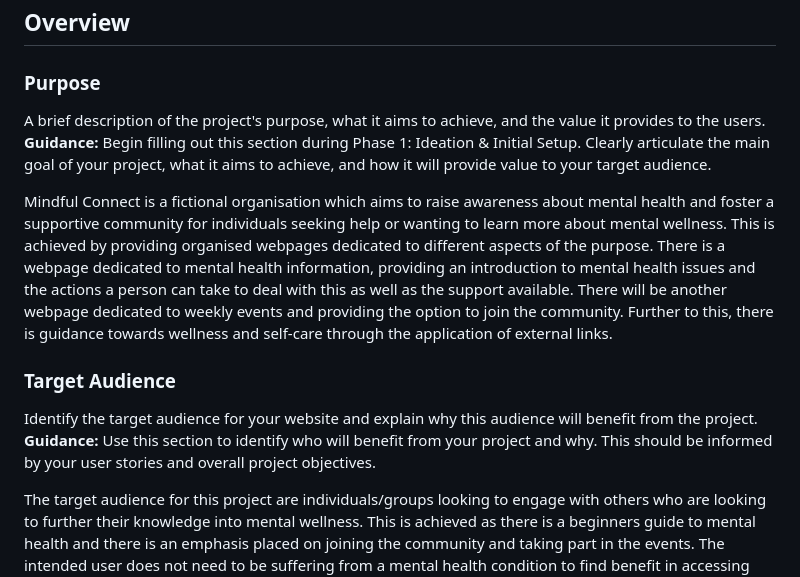
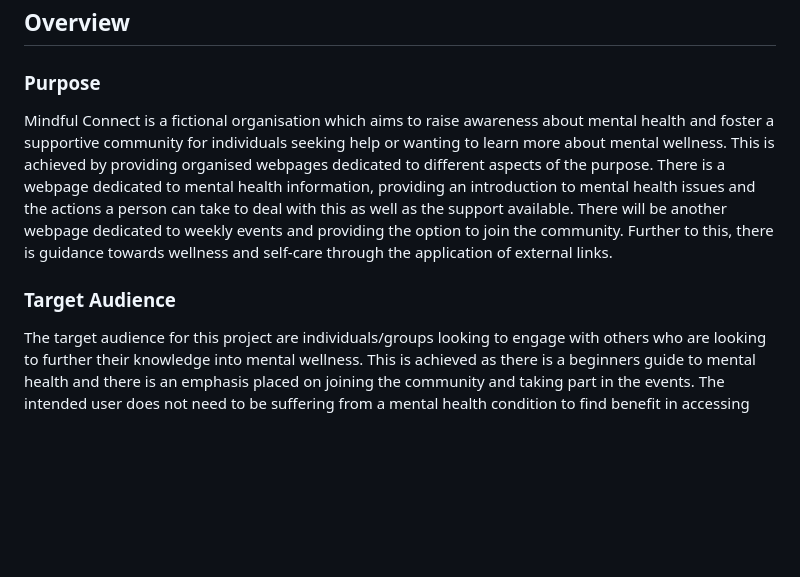
Before and after one commit to MFS4711/project1-practice, a Markdown page: README.md, the part around one of its changes. Drawn GitHub-style; blank space fills up the shorter version.

```diff
--- a/README.md
+++ b/README.md
@@ -3,16 +3,12 @@
 ## Overview
 
 ### Purpose
-A brief description of the project's purpose, what it aims to achieve, and the value it provides to the users.
-**Guidance:** Begin filling out this section during Phase 1: Ideation & Initial Setup. Clearly articulate the main goal of your project, what it aims to achieve, and how it will provide value to your target audience.
 
 Mindful Connect is a fictional organisation which aims to raise awareness about mental health and foster a supportive community for individuals seeking help or wanting to learn more about mental wellness.
 This is achieved by providing organised webpages dedicated to different aspects of the purpose.
 There is a webpage dedicated to mental health information, providing an introduction to mental health issues and the actions a person can take to deal with this as well as the support available. There will be another webpage dedicated to weekly events and providing the option to join the community. Further to this, there is guidance towards wellness and self-care through the application of external links.
 
 ### Target Audience
-Identify the target audience for your website and explain why this audience will benefit from the project.
-**Guidance:** Use this section to identify who will benefit from your project and why. This should be informed by your user stories and overall project objectives.
 
 The target audience for this project are individuals/groups looking to engage with others who are looking to further their knowledge into mental wellness. This is achieved as there is a beginners guide to mental health and there is an emphasis placed on joining the community and taking part in the events. The intended user does not need to be suffering from a mental health condition to find benefit in accessing the webpage, although this has been catered for, they can simply be wary of mental health being prevelant and looking at ways to ensure their's is kept on top of.
 
```
Also changed, not shown: other parts of README.md (+6 -38 lines).
